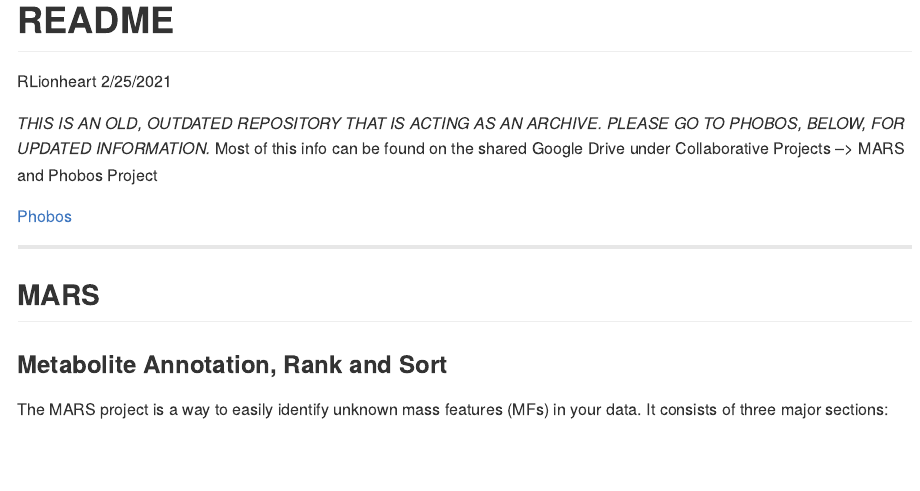
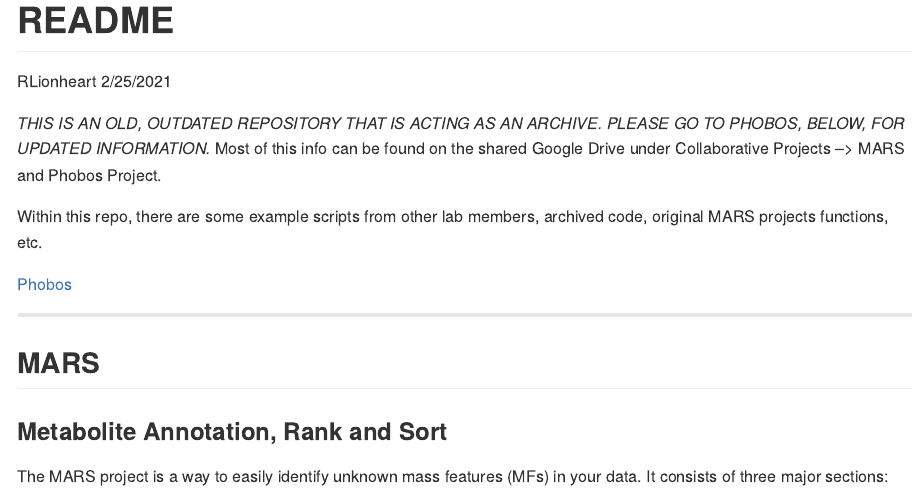
Before and after one commit to IngallsLabUW/MARS_Project, an R Markdown document (README.Rmd): the page in a window 1100 px wide, from its top. Rendered offline with R 4.5, knitr and Pandoc, with nearby package versions.

Commit message:
Update README.

````diff
--- a/README.Rmd
+++ b/README.Rmd
@@ -11,7 +11,9 @@ knitr::opts_chunk$set(echo = TRUE)
 ```
 
 *THIS IS AN OLD, OUTDATED REPOSITORY THAT IS ACTING AS AN ARCHIVE. PLEASE GO TO PHOBOS, BELOW, FOR UPDATED INFORMATION.*
-Most of this info can be found on the shared Google Drive under Collaborative Projects --> MARS and Phobos Project
+Most of this info can be found on the shared Google Drive under Collaborative Projects --> MARS and Phobos Project.
+
+Within this repo, there are some example scripts from other lab members, archived code, original MARS projects functions, etc.
 
 [Phobos](https://github.com/IngallsLabUW/phobos)
 
````
